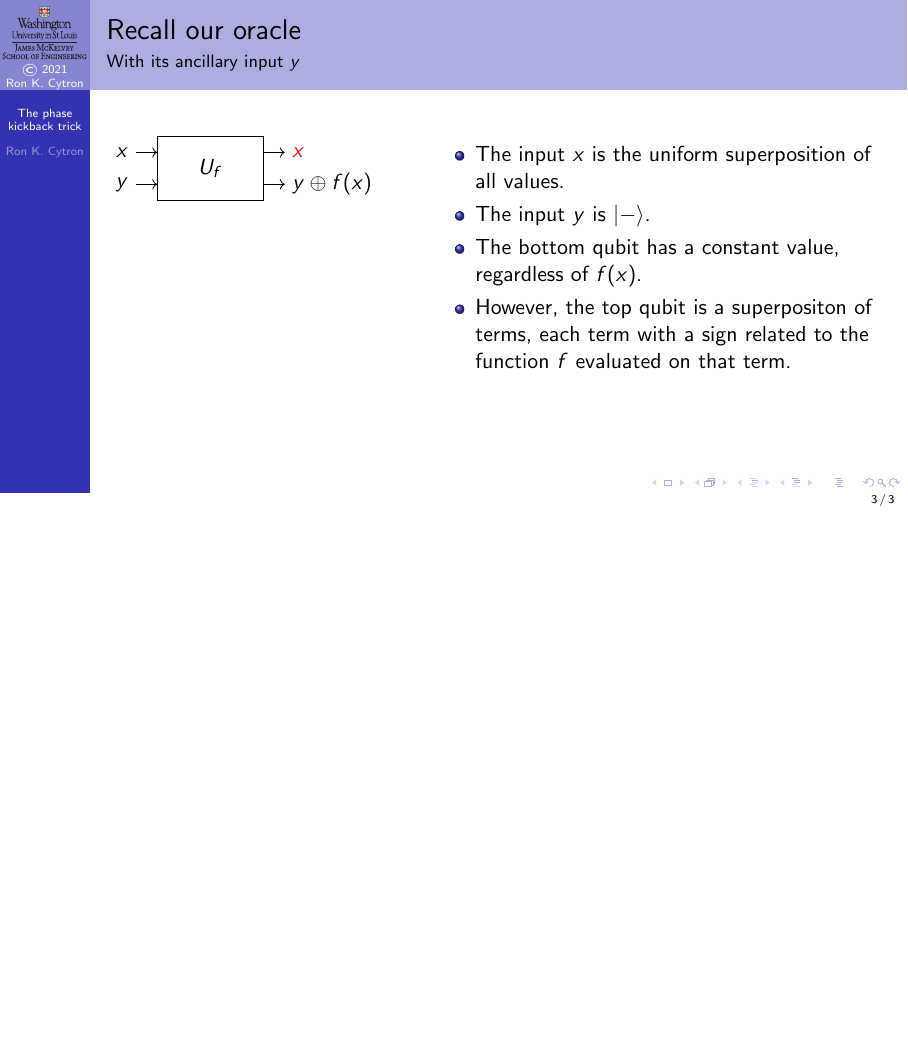
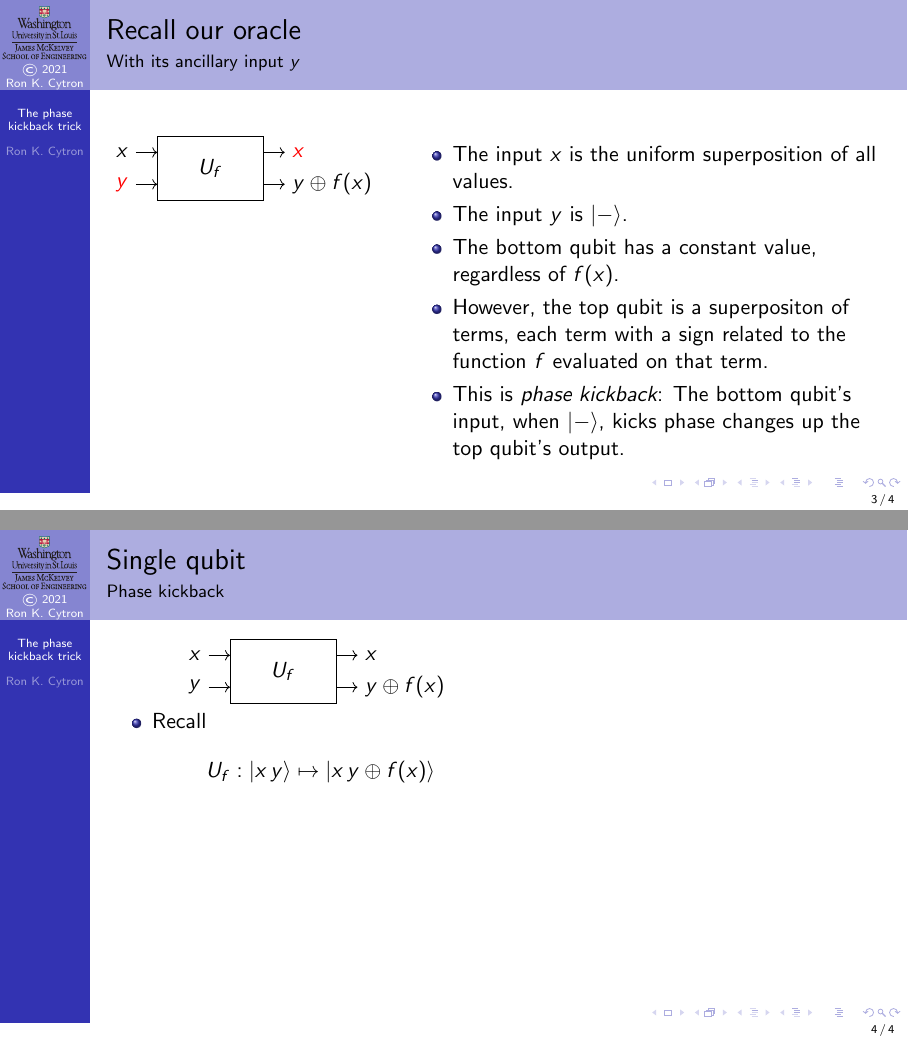
Before and after one commit to ProfRonCytron/ZeboCopy, LaTeX slides (single.tex, which reads 22.tex): page 6 of 6 before the commit and pages 7 and 8 of 8 after it, the two joined at a grey line, the shorter picture padded with empty space. Compiled offline with pdfLaTeX.

Commit message:
Update on Overleaf.

```diff
--- a/22.tex
+++ b/22.tex
@@ -6,8 +6,8 @@
 
 \begin{frame}{Recall our oracle}{With its ancillary input $y$}
 
-\TwoUnequalColumns{0.4\textwidth}{0.6\textwidth}{%
-\begin{Oracle}[scale=0.75]{$U_f$}{\alert<1>{$x$}}{\alert<2>{$y$}}{\alert<4>{$x$}}{\alert<3>{\Xor{y}{f(x)}}}
+\TwoUnequalColumns{0.37\textwidth}{0.63\textwidth}{%
+\begin{Oracle}[scale=0.75]{$U_f$}{\alert<1>{$x$}}{\alert<2,5>{$y$}}{\alert<4,5>{$x$}}{\alert<3>{\Xor{y}{f(x)}}}
 \end{Oracle}
 }{%
 \begin{itemize}[<+->]
@@ -15,7 +15,21 @@
     \item The input $y$ is \ket{-}.
     \item The bottom qubit has a constant value, regardless of $f(x)$.
     \item However, the top qubit is a superpositon of terms, each term with a sign related to the function $f$ evaluated on that term.
+    \item This is \emph{phase kickback}:  The bottom qubit's input, when \ket{-}, kicks phase changes up the top qubit's output.
 \end{itemize}
 }
 
 \end{frame}
+
+\begin{frame}{Single qubit}{Phase kickback}
+\TwoColumns{%
+\begin{Oracle}[scale=0.75]{$U_f$}{$x$}{$y$}{$x$}{\Xor{y}{f(x)}}
+\end{Oracle}
+\begin{itemize}
+    \item Recall
+    \[ U_{f}:  \ket{x\,y}\mapsto \ket{x\,\Xor{y}{f(x)}}\]
+\end{itemize}
+}{%
+}
+
+\end{frame}
```
